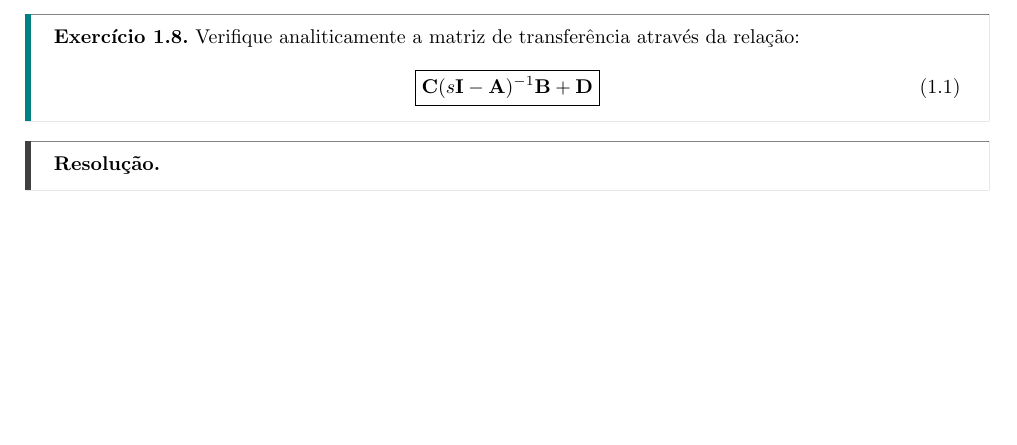
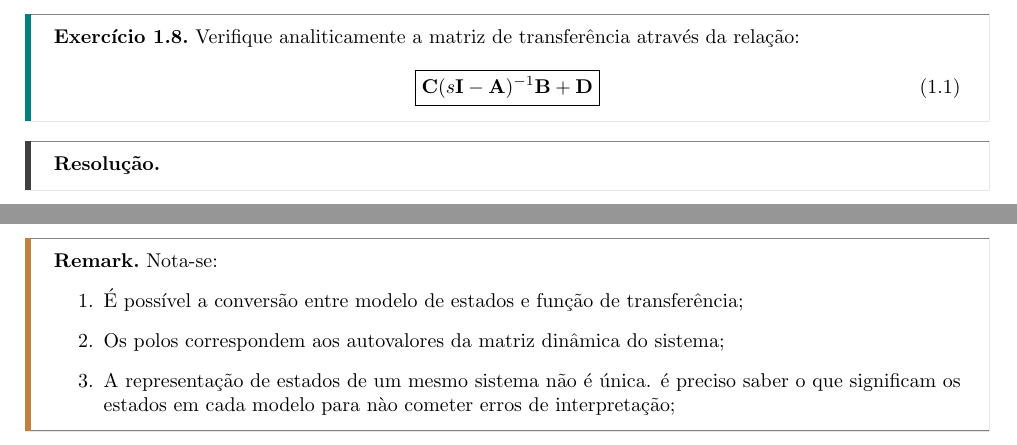
Before and after one commit to tr0fin0/classes_unicamp, a LaTeX problem sheet (em607/exercise 2/em607_ex02.tex): part of page 10 of 10 before the commit and two parts of pages 10 and 11 of 11 after it, the two joined at a grey line, cut so that both start at the same text, the shorter picture padded with empty space. Compiled offline with pdfLaTeX.

Commit message:
✨ add observação 9

```diff
--- a/em607/exercise 2/em607_ex02.tex
+++ b/em607/exercise 2/em607_ex02.tex
@@ -104,4 +104,13 @@
 \begin{resolution}
 
 \end{resolution}
+
+\newpage\begin{remark}\label{ex9}
+    Nota-se:
+    \begin{enumerate}
+        \item É possível a conversão entre modelo de estados e função de transferência;
+        \item Os polos correspondem aos autovalores da matriz dinâmica do sistema;
+        \item A representação de estados de um mesmo sistema não é única. é preciso saber o que significam os estados em cada modelo para nào cometer erros de interpretação;
+    \end{enumerate}
+\end{remark}
 \end{document}
```
